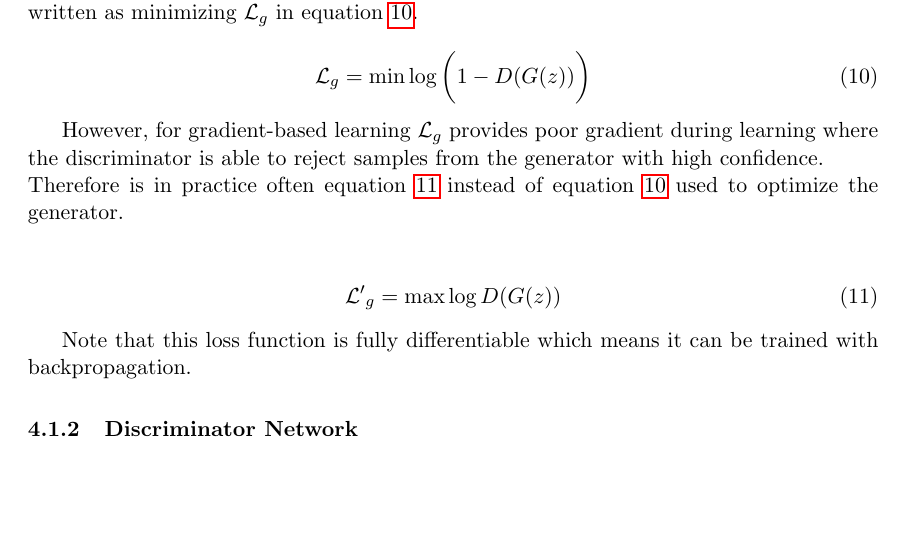
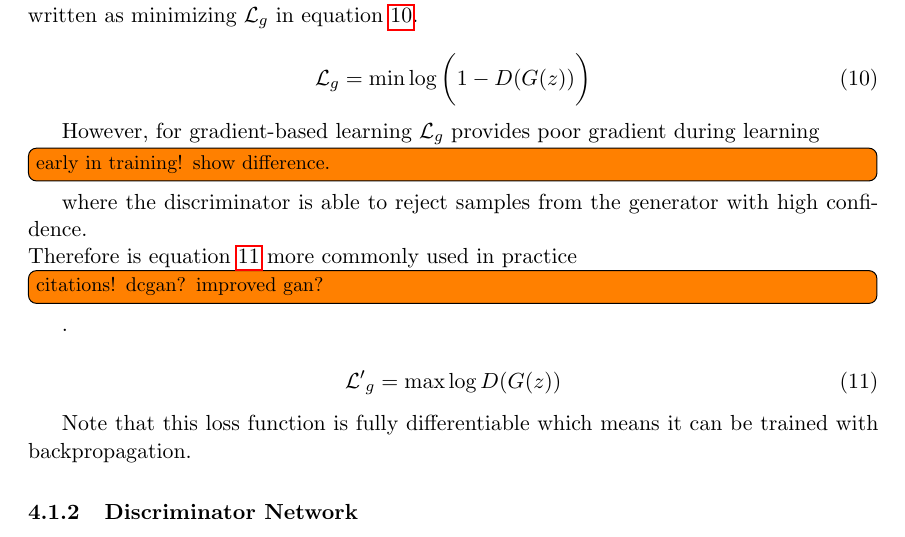
Before and after one commit to Spotlight0xff/deeplearning-seminar, a LaTeX paper (paper/paper.tex, which reads paper/chapters/gan.tex): part of page 18 of 25, cut so that both start at the same text, the shorter picture padded with empty space. Compiled offline with pdfLaTeX.

Commit message:
added TODO for modified objective

```diff
--- a/paper/chapters/gan.tex
+++ b/paper/chapters/gan.tex
@@ -104,8 +104,8 @@ This process can formally be written as minimizing $\mathcal{L}_g$ in equation \
   \mathcal{L}_g = \min \log\bigg(1 - D(G(z))\bigg)
 \end{equation}
 
-However, for gradient-based learning $\mathcal{L}_g$ provides poor gradient during learning where the discriminator is able to reject samples from the generator with high confidence.\\
-Therefore is in practice often equation \ref{eq:l_g_2} instead of equation \ref{eq:l_g_1} used to optimize the generator.\\
+However, for gradient-based learning $\mathcal{L}_g$ provides poor gradient during learning \todo[inline]{early in training! show difference.} where the discriminator is able to reject samples from the generator with high confidence.\\
+Therefore is equation \ref{eq:l_g_2} more commonly used in practice \todo[inline]{citations! dcgan? improved gan?}.
 
 \begin{equation}
   \label{eq:l_g_2}
```
